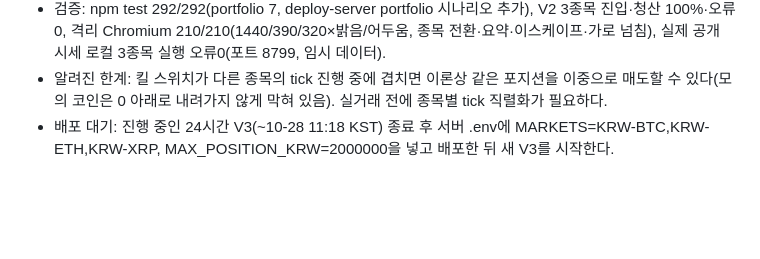
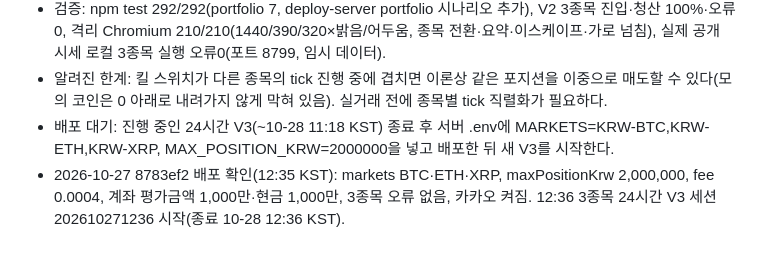
Before and after one commit to bit-O-study/ast, a Markdown page: docs/tasks/T-007-multi-coin.md, the part around the change. Drawn GitHub-style; blank space fills up the shorter version.

Commit message:
docs: record three-market deployment and new V3 session (T-007)
Co-Authored-By: Claude Opus 5.5 <noreply@anthropic.com>

```diff
--- a/docs/tasks/T-007-multi-coin.md
+++ b/docs/tasks/T-007-multi-coin.md
@@ -39,3 +39,4 @@
 - 검증: npm test 292/292(portfolio 7, deploy-server portfolio 시나리오 추가), V2 3종목 진입·청산 100%·오류0, 격리 Chromium 210/210(1440/390/320×밝음/어두움, 종목 전환·요약·이스케이프·가로 넘침), 실제 공개 시세 로컬 3종목 실행 오류0(포트 8799, 임시 데이터).
 - 알려진 한계: 킬 스위치가 다른 종목의 tick 진행 중에 겹치면 이론상 같은 포지션을 이중으로 매도할 수 있다(모의 코인은 0 아래로 내려가지 않게 막혀 있음). 실거래 전에 종목별 tick 직렬화가 필요하다.
 - 배포 대기: 진행 중인 24시간 V3(~10-28 11:18 KST) 종료 후 서버 .env에 MARKETS=KRW-BTC,KRW-ETH,KRW-XRP, MAX_POSITION_KRW=2000000을 넣고 배포한 뒤 새 V3를 시작한다.
+- 2026-10-27 8783ef2 배포 확인(12:35 KST): markets BTC·ETH·XRP, maxPositionKrw 2,000,000, fee 0.0004, 계좌 평가금액 1,000만·현금 1,000만, 3종목 오류 없음, 카카오 켜짐. 12:36 3종목 24시간 V3 세션 202610271236 시작(종료 10-28 12:36 KST).
```
Also changed, not shown: docs/collab/BOARD.md (+2 -2 lines), docs/setup/server-ssh.md (+2 -0 lines).
